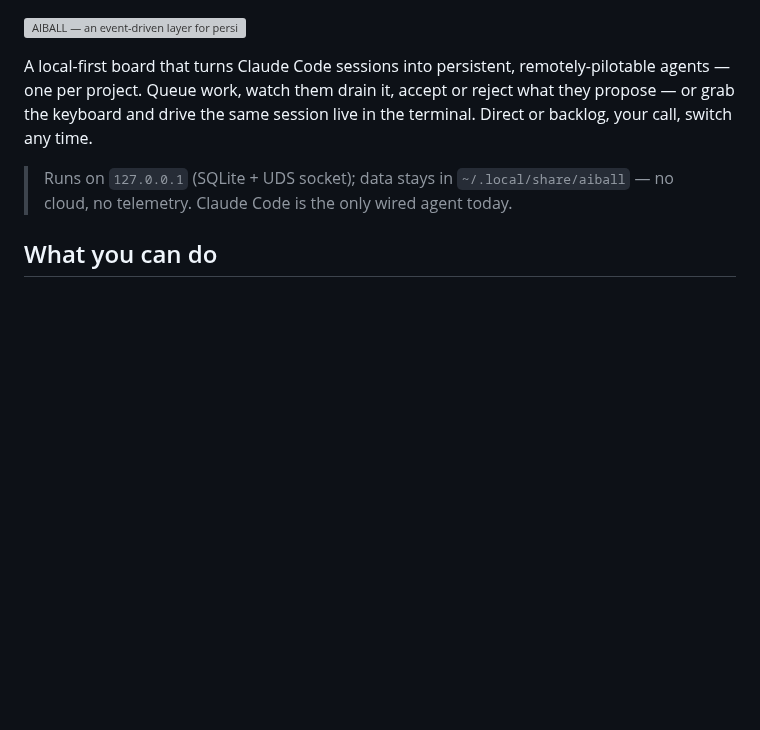
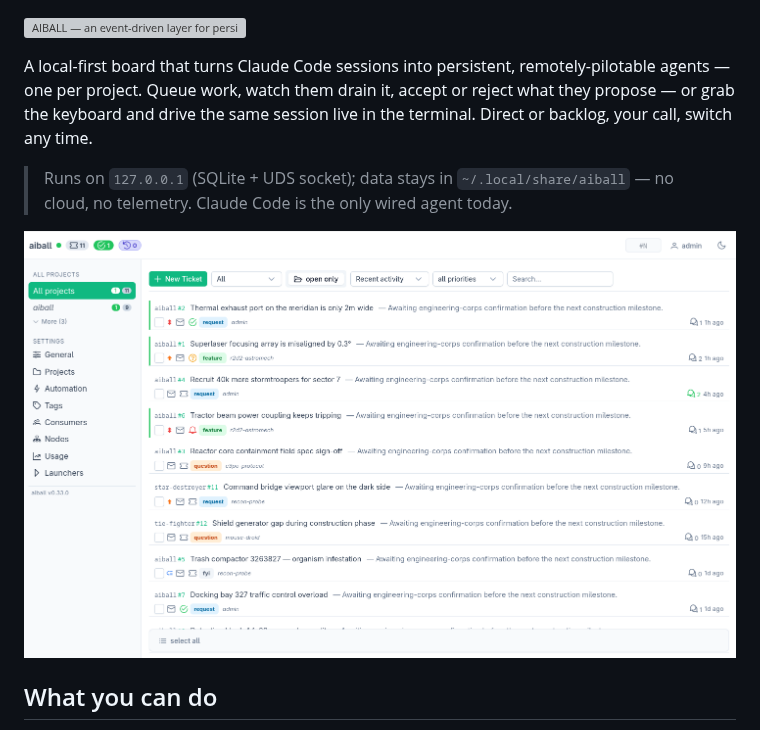
Before and after one commit to quazardous/aiball, a Markdown page: README.md, the part around the change. Drawn GitHub-style; pictures changed too: assets/screenshot-list.png (added); blank space fills up the shorter version; grey boxes are pictures that could not be loaded.

Commit message:
docs(readme): add the board screenshot

```diff
--- a/README.md
+++ b/README.md
@@ -11,6 +11,8 @@ switch any time.
 > Runs on `127.0.0.1` (SQLite + UDS socket); data stays in
 > `~/.local/share/aiball` — no cloud, no telemetry. Claude Code is the
 > only wired agent today.
+
+![The aiball board: a project sidebar, a filterable ticket list with per-ticket intent, priority and assignee, and threaded decisions — one queue across every project on the host](./assets/screenshot-list.png)
 
 ## What you can do
 
```
